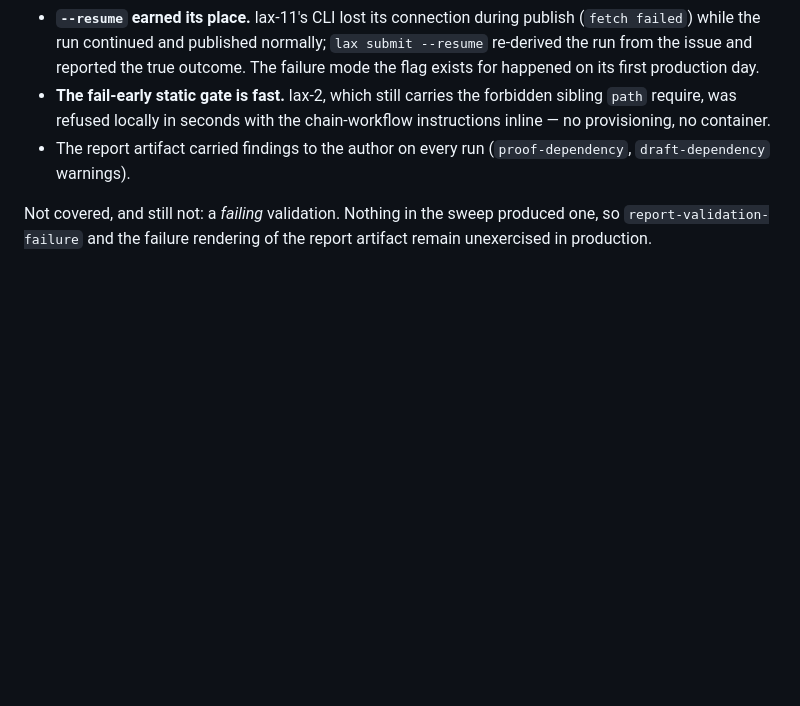
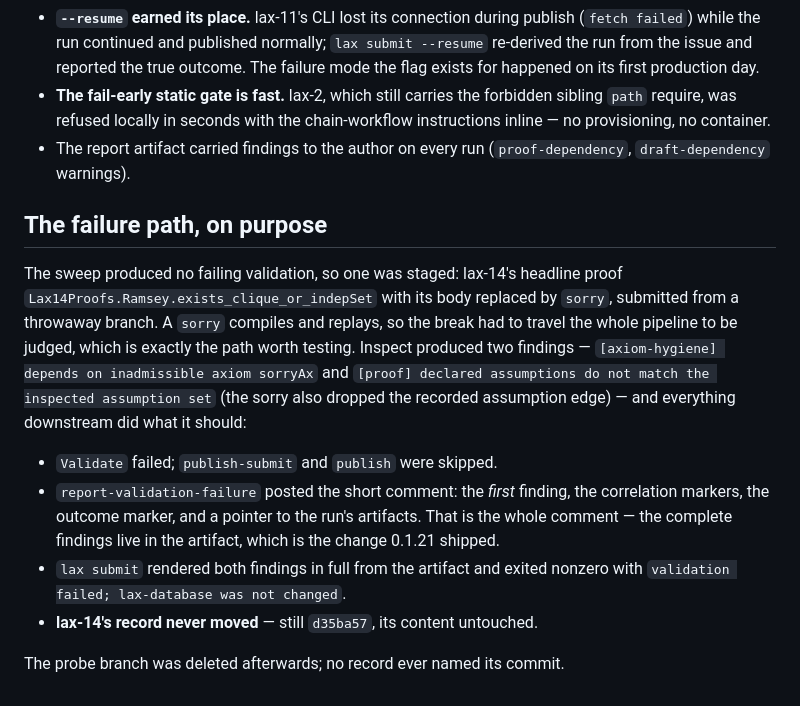
Before and after one commit to lax-archive/lax, a Markdown page: history/pipeline-simplification-rollout.md, the part around the change. GitHub-like rendering; blank space fills up the shorter version.

```diff
--- a/history/pipeline-simplification-rollout.md
+++ b/history/pipeline-simplification-rollout.md
@@ -70,6 +70,25 @@ test does:
 - The report artifact carried findings to the author on every run
   (`proof-dependency`, `draft-dependency` warnings).
 
-Not covered, and still not: a *failing* validation. Nothing in the sweep
-produced one, so `report-validation-failure` and the failure rendering of the
-report artifact remain unexercised in production.
+## The failure path, on purpose
+
+The sweep produced no failing validation, so one was staged: lax-14's
+headline proof `Lax14Proofs.Ramsey.exists_clique_or_indepSet` with its body
+replaced by `sorry`, submitted from a throwaway branch. A `sorry` compiles
+and replays, so the break had to travel the whole pipeline to be judged,
+which is exactly the path worth testing. Inspect produced two findings —
+`[axiom-hygiene] depends on inadmissible axiom sorryAx` and `[proof]
+declared assumptions do not match the inspected assumption set` (the sorry
+also dropped the recorded assumption edge) — and everything downstream did
+what it should:
+
+- `Validate` failed; `publish-submit` and `publish` were skipped.
+- `report-validation-failure` posted the short comment: the *first* finding,
+  the correlation markers, the outcome marker, and a pointer to the run's
+  artifacts. That is the whole comment — the complete findings live in the
+  artifact, which is the change 0.1.21 shipped.
+- `lax submit` rendered both findings in full from the artifact and exited
+  nonzero with `validation failed; lax-database was not changed`.
+- **lax-14's record never moved** — still `d35ba57`, its content untouched.
+
+The probe branch was deleted afterwards; no record ever named its commit.
```
Also changed, not shown: TODO.md (+15 -17 lines).
